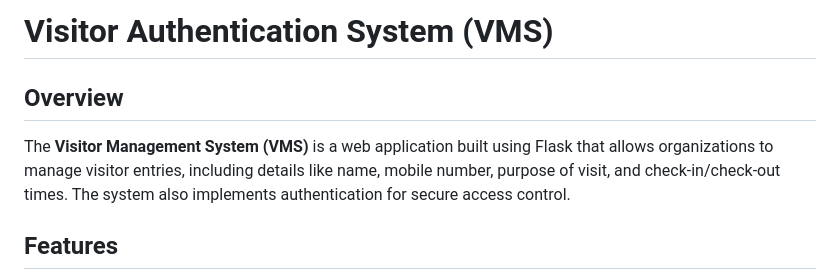
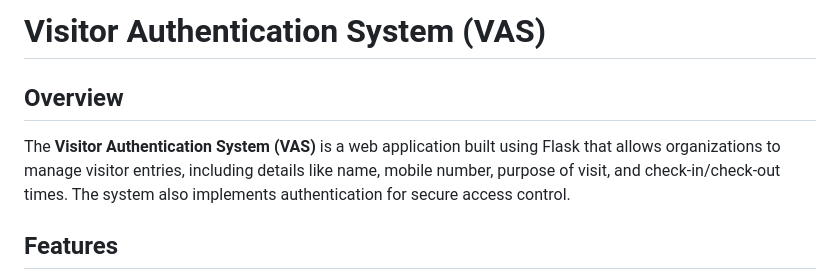
Before and after one commit to Surajgupta63/VisitorAuthenticationSystem, a Markdown page: README.md, the part around the change. GitHub-like rendering.

```diff
--- a/README.md
+++ b/README.md
@@ -1,7 +1,7 @@
-# Visitor Authentication System (VMS)
+# Visitor Authentication System (VAS)
 
 ## Overview
-The **Visitor Management System (VMS)** is a web application built using Flask that allows organizations to manage visitor entries, including details like name, mobile number, purpose of visit, and check-in/check-out times. The system also implements authentication for secure access control.
+The **Visitor Authentication System (VAS)** is a web application built using Flask that allows organizations to manage visitor entries, including details like name, mobile number, purpose of visit, and check-in/check-out times. The system also implements authentication for secure access control.
 
 ## Features
 - **User Authentication** (Register, Login, Logout)
```
